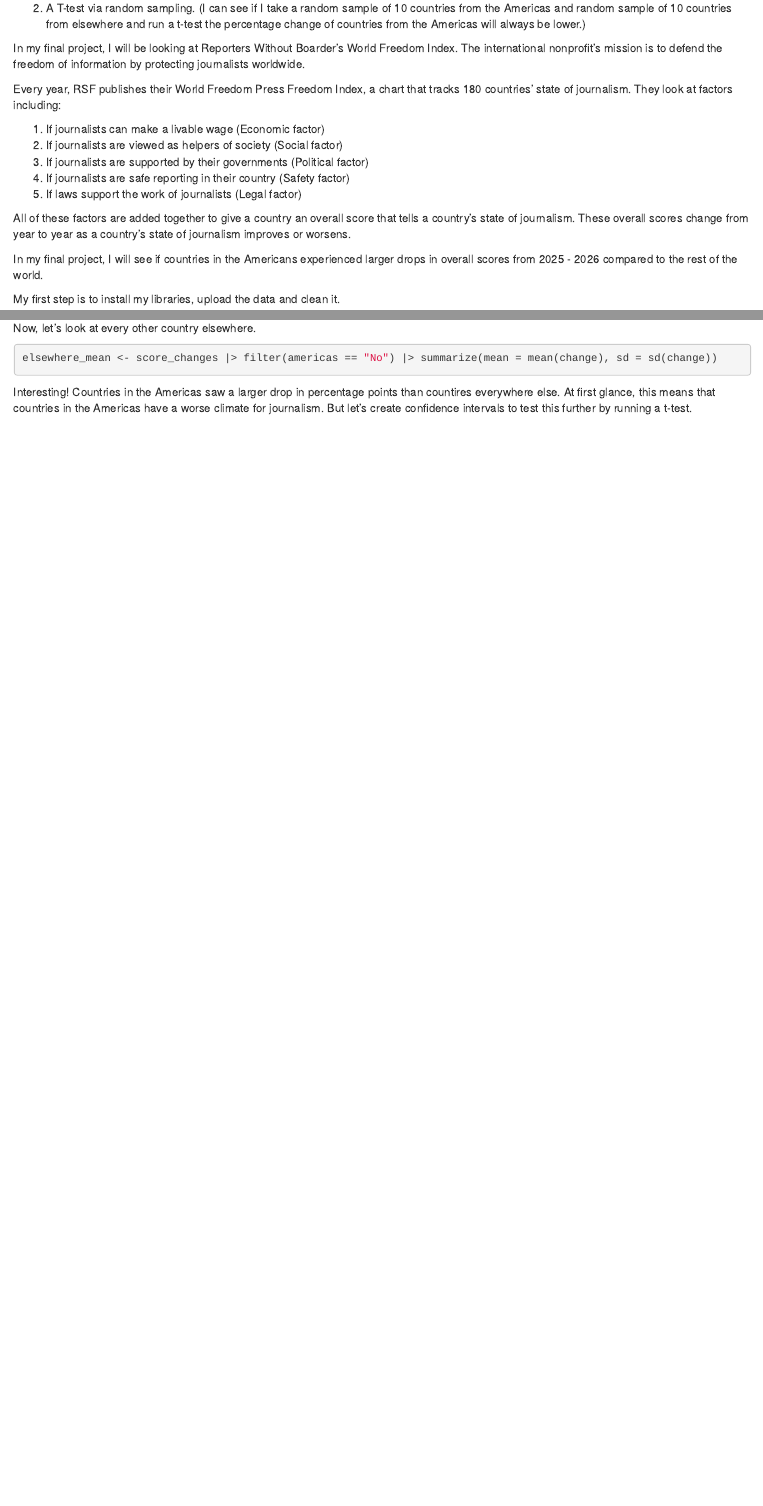
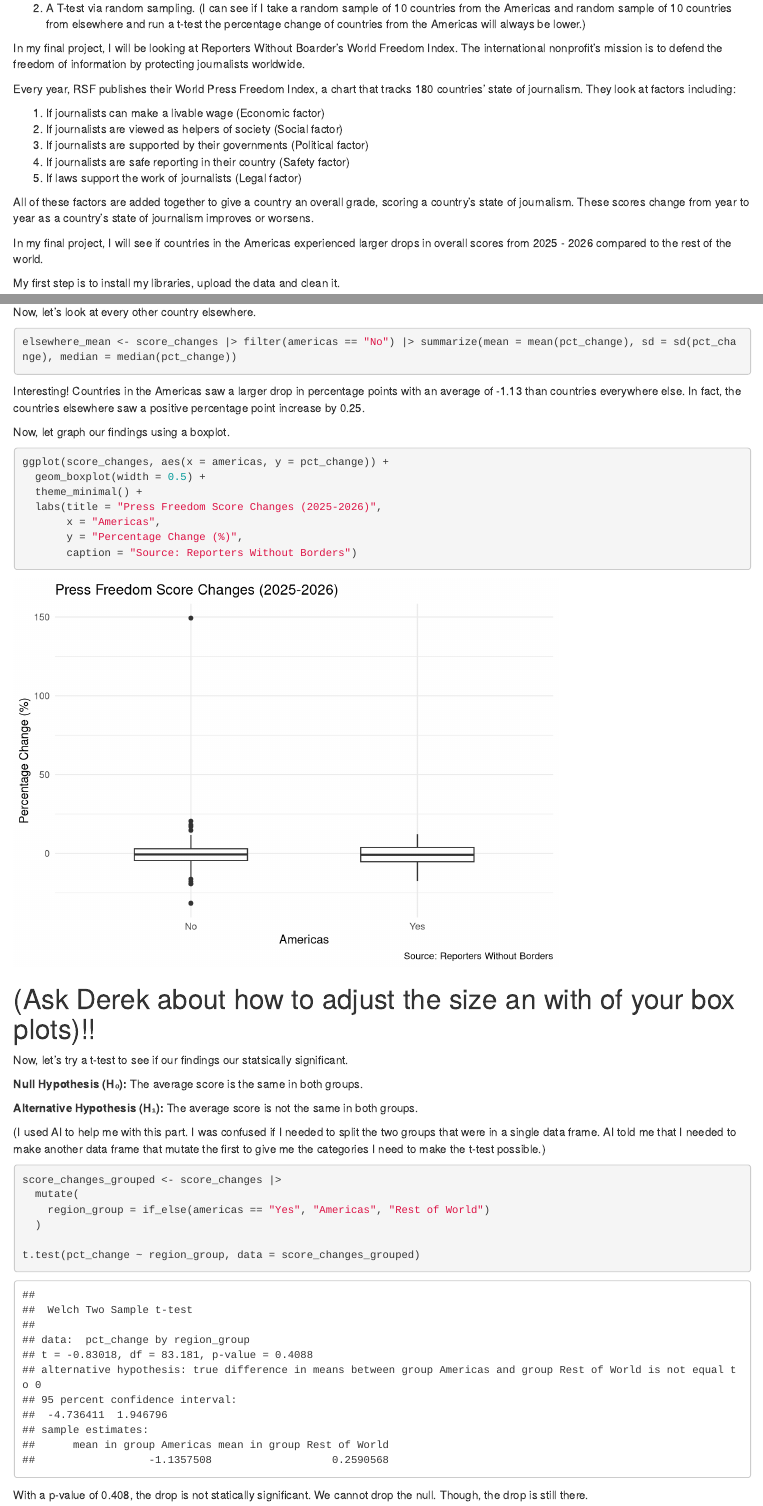
Before and after one commit to cwinter3-jabari/JOUR405-Breaking-News-with-Statistics, an R Markdown document (final_project/final_project.Rmd): the page in a window 1100 px wide, from 160 px down, and a second part further down, joined at a grey line. Rendered offline with R 4.5, knitr and Pandoc, with nearby package versions; column names are cleaned by a stand-in for the janitor package.

Commit message:
Update final_project.Rmd

````diff
--- a/final_project/final_project.Rmd
+++ b/final_project/final_project.Rmd
@@ -18,7 +18,7 @@
 
 In my final project, I will be looking at Reporters Without Boarder's World Freedom Index. The international nonprofit's mission is to defend the freedom of information by protecting journalists worldwide.
 
-Every year, RSF publishes their World Freedom Press Freedom Index, a chart that tracks 180 countries' state of journalism. They look at factors including:
+Every year, RSF publishes their World Press Freedom Index, a chart that tracks 180 countries' state of journalism. They look at factors including:
 
 1. If journalists can make a livable wage (Economic factor)
 2. If journalists are viewed as helpers of society (Social factor)
@@ -27,9 +27,9 @@
 5. If laws support the work of journalists (Legal factor)
 
 
-All of these factors are added together to give a country an overall score that tells a country's state of journalism. These overall scores change from year to year as a country's state of journalism improves or worsens.
+All of these factors are added together to give a country an overall grade, scoring a country's state of journalism. These scores change from year to year as a country's state of journalism improves or worsens.
 
-In my final project, I will see if countries in the Americans experienced larger drops in overall scores from 2025 - 2026 compared to the rest of the world.
+In my final project, I will see if countries in the Americas experienced larger drops in overall scores from 2025 - 2026 compared to the rest of the world.
 
 My first step is to install my libraries, upload the data and clean it.
 
@@ -89,7 +88,41 @@
 Now, let's look at every other country elsewhere.
 
 ```{r}
-elsewhere_mean <- score_changes |> filter(americas == "No") |> summarize(mean = mean(change), sd = sd(change))
+elsewhere_mean <- score_changes |> filter(americas == "No") |> summarize(mean = mean(pct_change), sd = sd(pct_change), median = median(pct_change))
 ```
 
-Interesting! Countries in the Americas saw a larger drop in percentage points than countires everywhere else. At first glance, this means that countries in the Americas have a worse climate for journalism. But let's create confidence intervals to test this further by running a t-test.
+Interesting! Countries in the Americas saw a larger drop in percentage points with an average of -1.13 than countries everywhere else. In fact, the countries elsewhere saw a positive percentage point increase by 0.25.
+
+Now, let graph our findings using a boxplot.
+
+
+```{r}
+ggplot(score_changes, aes(x = americas, y = pct_change)) +
+  geom_boxplot(width = 0.5) +
+  theme_minimal() +
+  labs(title = "Press Freedom Score Changes (2025-2026)",
+       x = "Americas",
+       y = "Percentage Change (%)",
+       caption = "Source: Reporters Without Borders")
+```
+# (Ask Derek about how to adjust the size an with of your box plots)!!
+
+
+
+Now, let's try a t-test to see if our findings our statsically significant.
+
+**Null Hypothesis (H₀):** The average score is the same in both groups.
+
+**Alternative Hypothesis (H₁):** The average score is not the same in both groups.
+
+(I used AI to help me with this part. I was confused if I needed to split the two groups that were in a single data frame. AI told me that I needed to make another data frame that mutate the first to give me the categories I need to make the t-test possible.)
+```{r}
+score_changes_grouped <- score_changes |>
+  mutate(
+    region_group = if_else(americas == "Yes", "Americas", "Rest of World")
+  )
+
+t.test(pct_change ~ region_group, data = score_changes_grouped)
+```
+
+With a p-value of 0.408, the drop is not statically significant. We cannot drop the null. Though, the drop is still there.
````
Also changed, not shown: final_project/final_project.Rmd (5 more changed lines).
